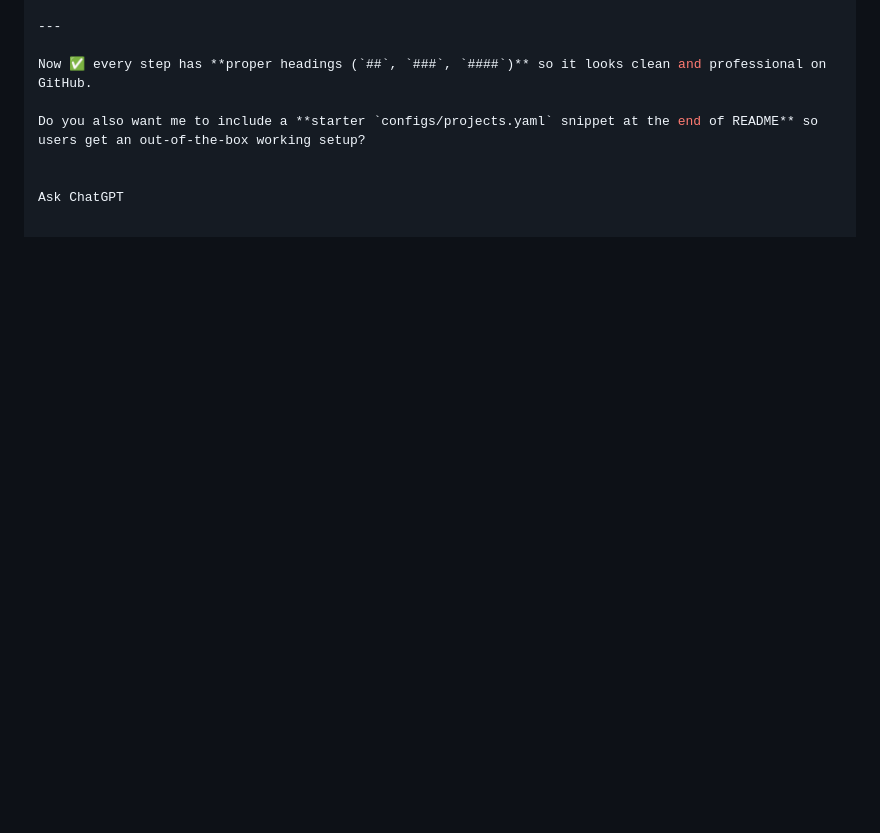
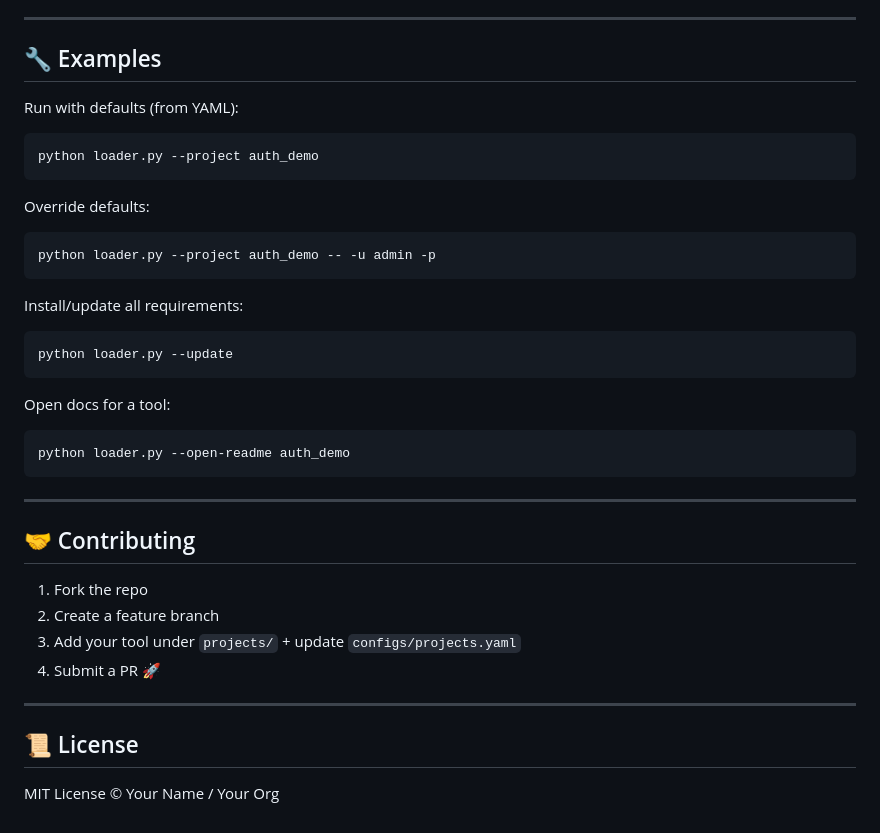
Before and after one commit to vinish444/todo, a Markdown page: README.md, the part around the change printed below. GitHub-like rendering; blank space fills up the shorter version.

````diff
--- a/README.md
+++ b/README.md
@@ -211,9 +188,43 @@ Edit
 
 ---
 
-Now ✅ every step has **proper headings (`##`, `###`, `####`)** so it looks clean and professional on GitHub.
+## 🔧 Examples
 
-Do you also want me to include a **starter `configs/projects.yaml` snippet at the end of README** so users get an out-of-the-box working setup?
+Run with defaults (from YAML):
 
+```bash
+python loader.py --project auth_demo
+```
 
-Ask ChatGPT
+Override defaults:
+
+```bash
+python loader.py --project auth_demo -- -u admin -p
+```
+
+Install/update all requirements:
+
+```bash
+python loader.py --update
+```
+
+Open docs for a tool:
+
+```bash
+python loader.py --open-readme auth_demo
+```
+
+---
+
+## 🤝 Contributing
+
+1. Fork the repo
+2. Create a feature branch
+3. Add your tool under `projects/` + update `configs/projects.yaml`
+4. Submit a PR 🚀
+
+---
+
+## 📜 License
+
+MIT License © Your Name / Your Org
````
Also changed, not shown: other parts of README.md (+91 -114 lines).
